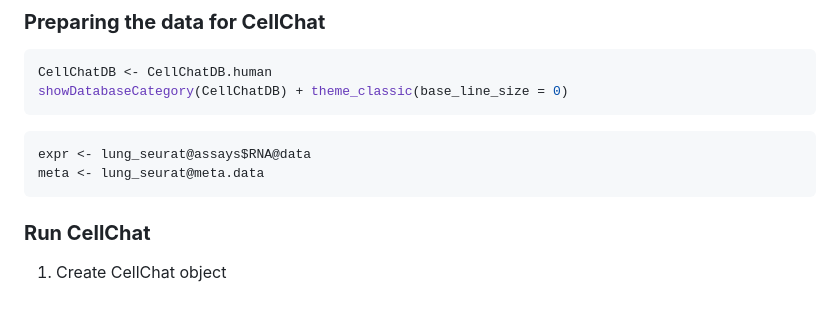
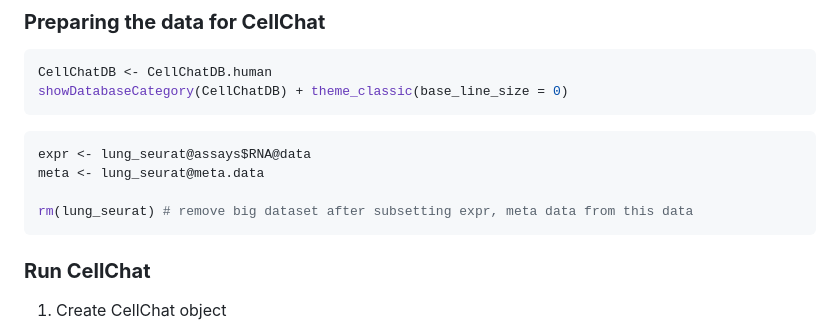
Before and after one commit to Stfort52/cblab-kogo-workshop, a Markdown page: CellChat.md, the part around the change. Drawn GitHub-style; blank space fills up the shorter version.

````diff
--- a/CellChat.md
+++ b/CellChat.md
@@ -51,6 +51,8 @@ showDatabaseCategory(CellChatDB) + theme_classic(base_line_size = 0)
 ``` r
 expr <- lung_seurat@assays$RNA@data
 meta <- lung_seurat@meta.data
+
+rm(lung_seurat) # remove big dataset after subsetting expr, meta data from this data
 ```
 
 ### **Run CellChat**
````
